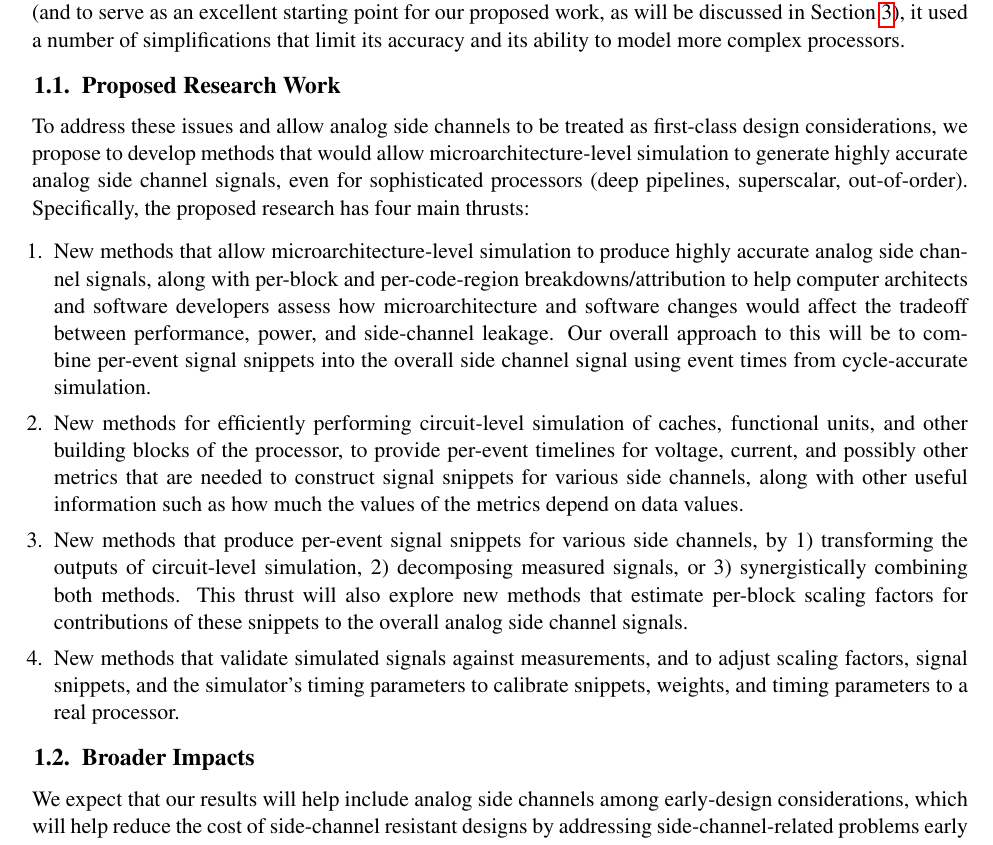
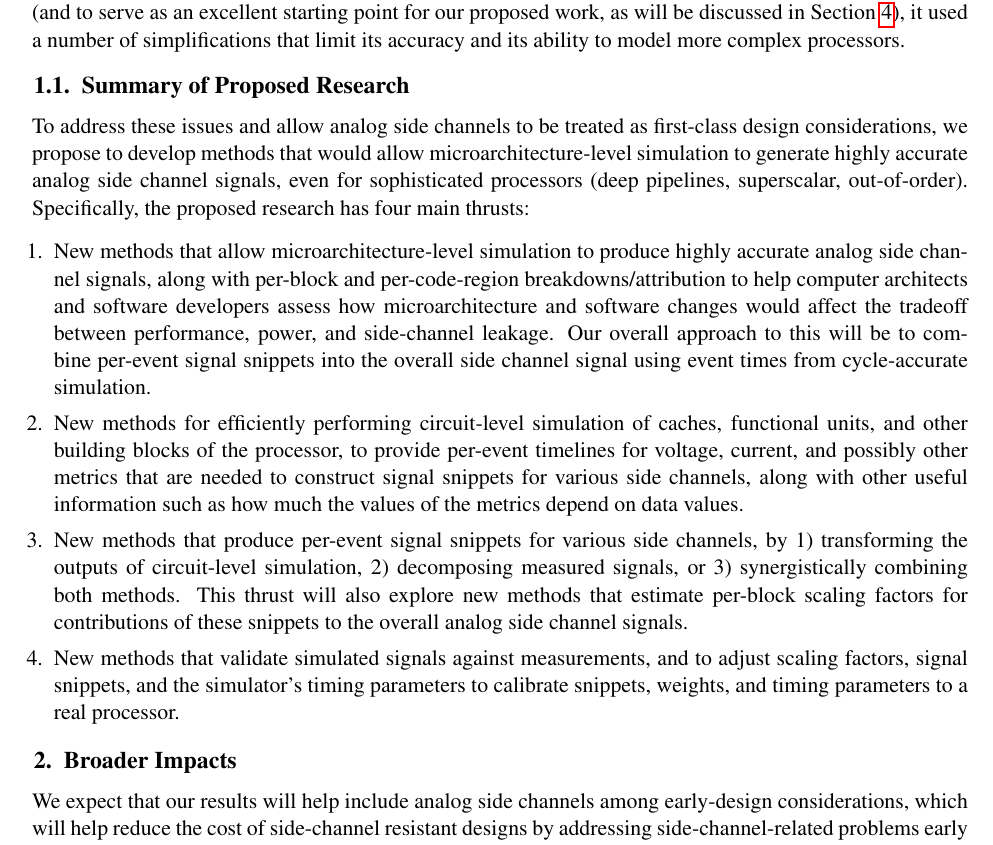
Before and after one commit to nblei/2022_nsf_medium, a LaTeX document (latex/description.tex): part of page 2 of 22, cut so that both start at the same text. Compiled offline with pdfLaTeX.

Commit message:
Updated to meet submission requirements, added PDFs of required documents

```diff
--- a/latex/description.tex
+++ b/latex/description.tex
@@ -133,7 +133,7 @@ While there are some tools and metrics to quantify analog side-channel leakage~\
 
 The PIs first attempt to address these challenges and develop microarchitecture-level analog side-channel model, was called EMSim~\cite{Nader2020}. That proof-of-concept study has shown that efficient, yet highly accurate, estimation of analog side channel signals is feasible, allowing modeling of numerous entire-program runs, e.g. to assess and improve leakage from a particular piece of code on a set of hardware platforms. EMSim was also the first model to asses leakage from a particular part of the system (when the goal is to make the design less ``leaky'') while maintaining the performance advantages of a cycle-accurate simulation relative to gate-level or physics-based models. However, while EMSim was good enough to demonstrate feasibility (and to serve as an excellent starting point for our proposed work, as will be discussed in Section~\ref{sec:proposed}), it used a number of simplifications that limit its accuracy and its ability to model more complex processors.
 
-\subsection{Proposed Research Work}
+\subsection{Summary of Proposed Research}
 To address these issues and allow analog side channels to be treated as first-class design considerations, we propose to develop methods that would allow microarchitecture-level simulation to generate highly accurate analog side channel signals, even for sophisticated processors (deep pipelines, superscalar, out-of-order). Specifically, the proposed research has four main thrusts:
 
 \begin{enumerate}[topsep=0pt,itemsep=0pt]
@@ -144,7 +144,7 @@ To address these issues and allow analog side channels to be treated as first-cl
 \end{enumerate}
 
  %If successful, our work will demonstrate the feasibility of modeling analog side-channels at the microarchitectural level and provide proof-of-concept integration of such modeling into a cycle-accurate simulator. This will allow analog side channels to become a first-class consideration, along with performance and power, in processor designs, allowing computer architects to avoid introducing significant new vulnerabilities and ``breaking'' existing software mitigation, and possibly even to reduce leakage and/or enable new mitigation. It would also allow programmers and even compilers to include analog side channel considerations in their tradeoff space during design and/or optimization.
-\subsection{Broader Impacts}
+\section{Broader Impacts}
 We expect that our results will help include analog side channels among early-design considerations, which will help reduce the cost of side-channel resistant designs by addressing side-channel-related problems early in the design process, when side-channel resilience may be improved (or preserved) with little or no sacrifice in performance, power, cost, weight, etc. The proposed work is inherently interdisciplinary, combining expertise in computer architecture and circuits, hardware security, electromagnetic, and signal processing. Thus this research has the potential to improve the state of the art and have broader impacts in all these areas. Also, participating students will be working in a truly multidisciplinary context, which will broaden their expertise in ways that are otherwise not possible. The proposal also includes 1) developing an interactive demonstrator for the general public, to educate and raise awareness about several key cybersecurity concepts and issues, 2) visits and activities in local schools to improve K-12 education, and to  encourage participation of women and minorities in STEM, 3) course and curriculum development activities at the undergraduate and graduate level, and 4) activities to broaden participation in computing (as discussed in our BPC plan).
 \section{Related Work}
 There is a large body of work focused on preventing specific side-channel attacks, e.g., ~\cite{Backes:2010:ASA:1929820.1929847,Nazari:2017:EED:3079856.3080223,Demme:2013:FOM:2485922.2485970,Han:2017:WMB:3133956.3134081,Liu:2016:CET:2976749.2978299,6987331,He:2017:SYC:3123939.3124546,217605,Monjur21}, either by removing the tie between sensitive information and the side-channel signal, or by
```
Also changed, not shown: NSF-SHF-22-Modeling 11 Collaboration Plan.pdf (added), NSF-SHF-22-Modeling 2 Project Description.pdf (added), NSF-SHF-22-Modeling 3 References.pdf (added), NSF-SHF-22-Modeling 9 Data Management Plan.pdf (added), 1 other file.
